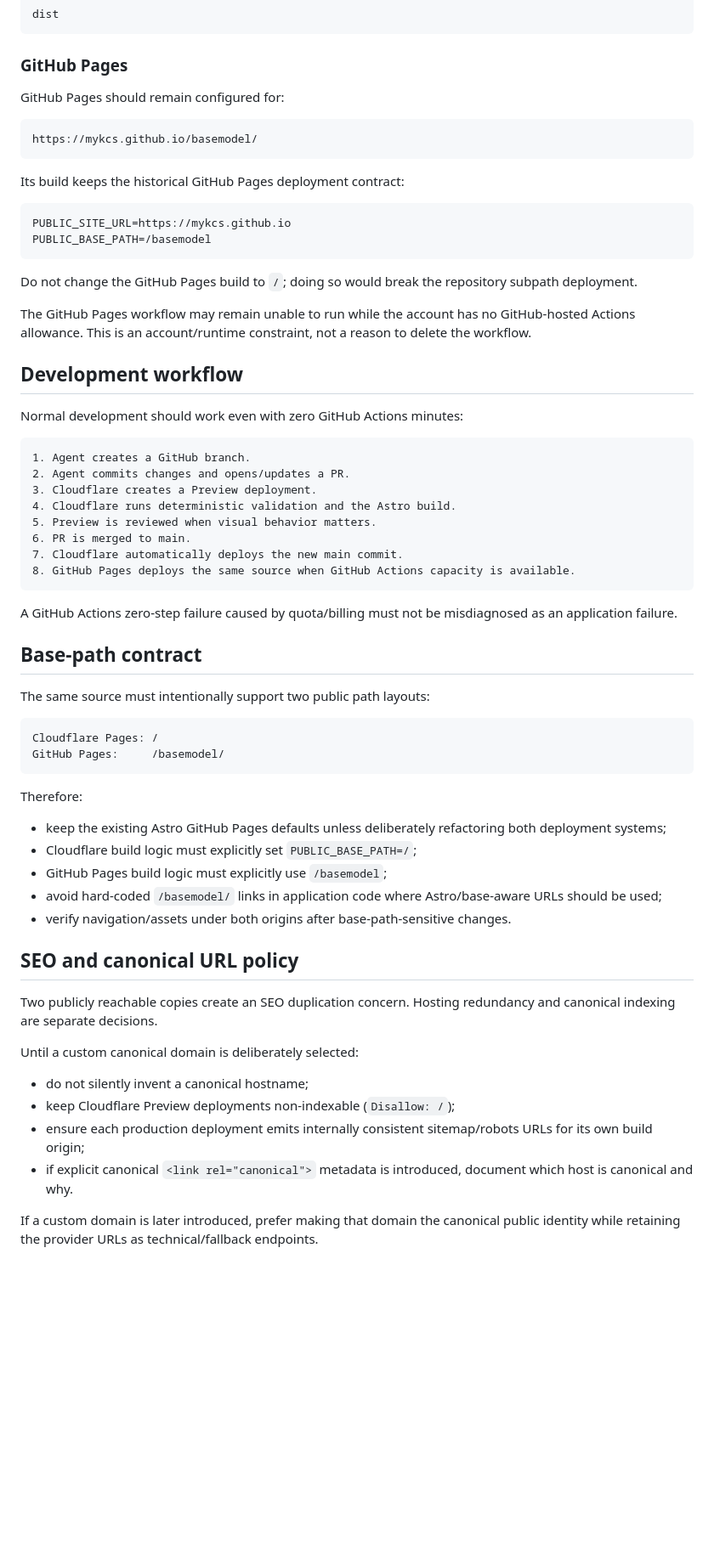
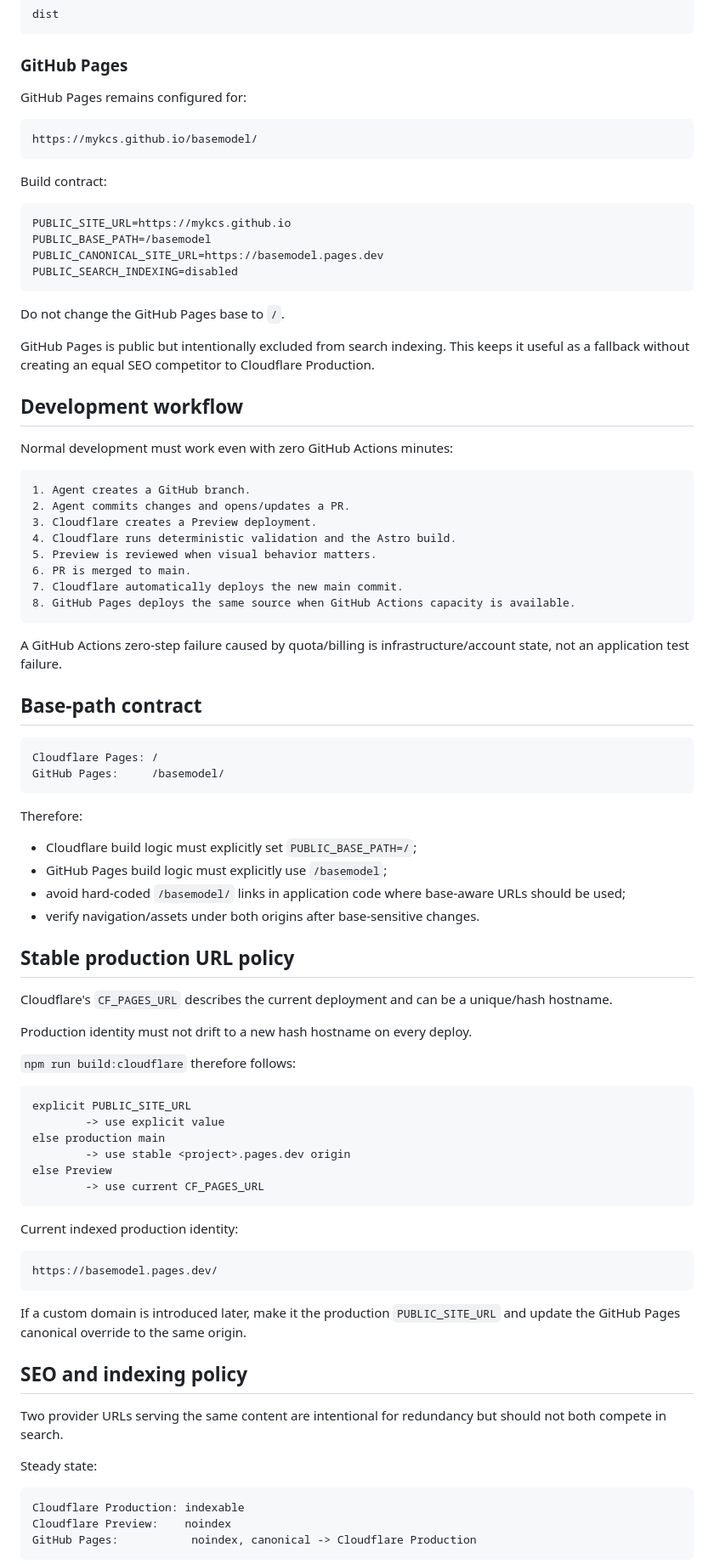
Before and after one commit to mykcs/basemodel, a Markdown page: docs/agents/dual-hosting-policy.md, the part around one of its changes. Shown at 85% size. Drawn GitHub-style; blank space fills up the shorter version.

Commit message:
docs: harden steady-state dual-hosting policy

````diff
--- a/docs/agents/dual-hosting-policy.md
+++ b/docs/agents/dual-hosting-policy.md
@@ -74,26 +83,28 @@ dist
 
 ### GitHub Pages
 
-GitHub Pages should remain configured for:
+GitHub Pages remains configured for:
 
 ```text
 https://mykcs.github.io/basemodel/
 ```
 
-Its build keeps the historical GitHub Pages deployment contract:
+Build contract:
 
 ```text
 PUBLIC_SITE_URL=https://mykcs.github.io
 PUBLIC_BASE_PATH=/basemodel
+PUBLIC_CANONICAL_SITE_URL=https://basemodel.pages.dev
+PUBLIC_SEARCH_INDEXING=disabled
 ```
 
-Do not change the GitHub Pages build to `/`; doing so would break the repository subpath deployment.
+Do not change the GitHub Pages base to `/`.
 
-The GitHub Pages workflow may remain unable to run while the account has no GitHub-hosted Actions allowance. This is an account/runtime constraint, not a reason to delete the workflow.
+GitHub Pages is public but intentionally excluded from search indexing. This keeps it useful as a fallback without creating an equal SEO competitor to Cloudflare Production.
 
 ## Development workflow
 
-Normal development should work even with zero GitHub Actions minutes:
+Normal development must work even with zero GitHub Actions minutes:
 
 ```text
 1. Agent creates a GitHub branch.
@@ -106,11 +117,9 @@ Normal development should work even with zero GitHub Actions minutes:
 8. GitHub Pages deploys the same source when GitHub Actions capacity is available.
 ```
 
-A GitHub Actions zero-step failure caused by quota/billing must not be misdiagnosed as an application failure.
+A GitHub Actions zero-step failure caused by quota/billing is infrastructure/account state, not an application test failure.
 
 ## Base-path contract
-
-The same source must intentionally support two public path layouts:
 
 ```text
 Cloudflare Pages: /
@@ -119,21 +128,45 @@ GitHub Pages:     /basemodel/
 
 Therefore:
 
-- keep the existing Astro GitHub Pages defaults unless deliberately refactoring both deployment systems;
 - Cloudflare build logic must explicitly set `PUBLIC_BASE_PATH=/`;
 - GitHub Pages build logic must explicitly use `/basemodel`;
-- avoid hard-coded `/basemodel/` links in application code where Astro/base-aware URLs should be used;
-- verify navigation/assets under both origins after base-path-sensitive changes.
+- avoid hard-coded `/basemodel/` links in application code where base-aware URLs should be used;
+- verify navigation/assets under both origins after base-sensitive changes.
 
-## SEO and canonical URL policy
+## Stable production URL policy
 
-Two publicly reachable copies create an SEO duplication concern. Hosting redundancy and canonical indexing are separate decisions.
+Cloudflare's `CF_PAGES_URL` describes the current deployment and can be a unique/hash hostname.
 
-Until a custom canonical domain is deliberately selected:
+Production identity must not drift to a new hash hostname on every deploy.
 
-- do not silently invent a canonical hostname;
-- keep Cloudflare Preview deployments non-indexable (`Disallow: /`);
-- ensure each production deployment emits internally consistent sitemap/robots URLs for its own build origin;
-- if explicit canonical `<link rel="canonical">` metadata is introduced, document which host is canonical and why.
+`npm run build:cloudflare` therefore follows:
 
-If a custom domain is later introduced, prefer making that domain the canonical public identity while retaining the provider URLs as technical/fallback endpoints.
+```text
+explicit PUBLIC_SITE_URL
+        -> use explicit value
+else production main
+        -> use stable <project>.pages.dev origin
+else Preview
+        -> use current CF_PAGES_URL
+```
+
+Current indexed production identity:
+
+```text
+https://basemodel.pages.dev/
+```
+
+If a custom domain is introduced later, make it the production `PUBLIC_SITE_URL` and update the GitHub Pages canonical override to the same origin.
+
+## SEO and indexing policy
+
+Two provider URLs serving the same content are intentional for redundancy but should not both compete in search.
+
+Steady state:
+
+```text
+Cloudflare Production: indexable
+Cloudflare Preview:    noindex
+GitHub Pages:           noindex, canonical -> Cloudflare Production
+```
+
````
Also changed, not shown: other parts of docs/agents/dual-hosting-policy.md (+84 -45 lines).
